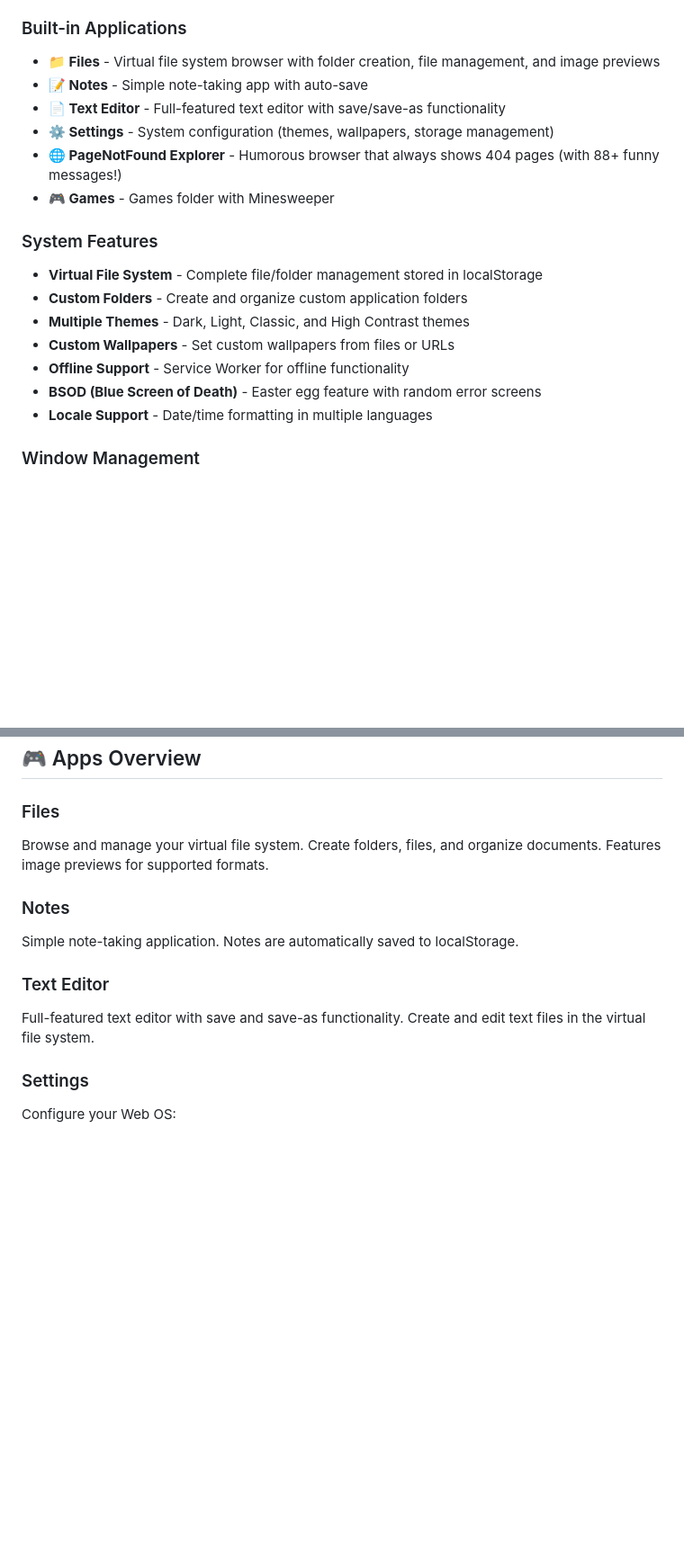
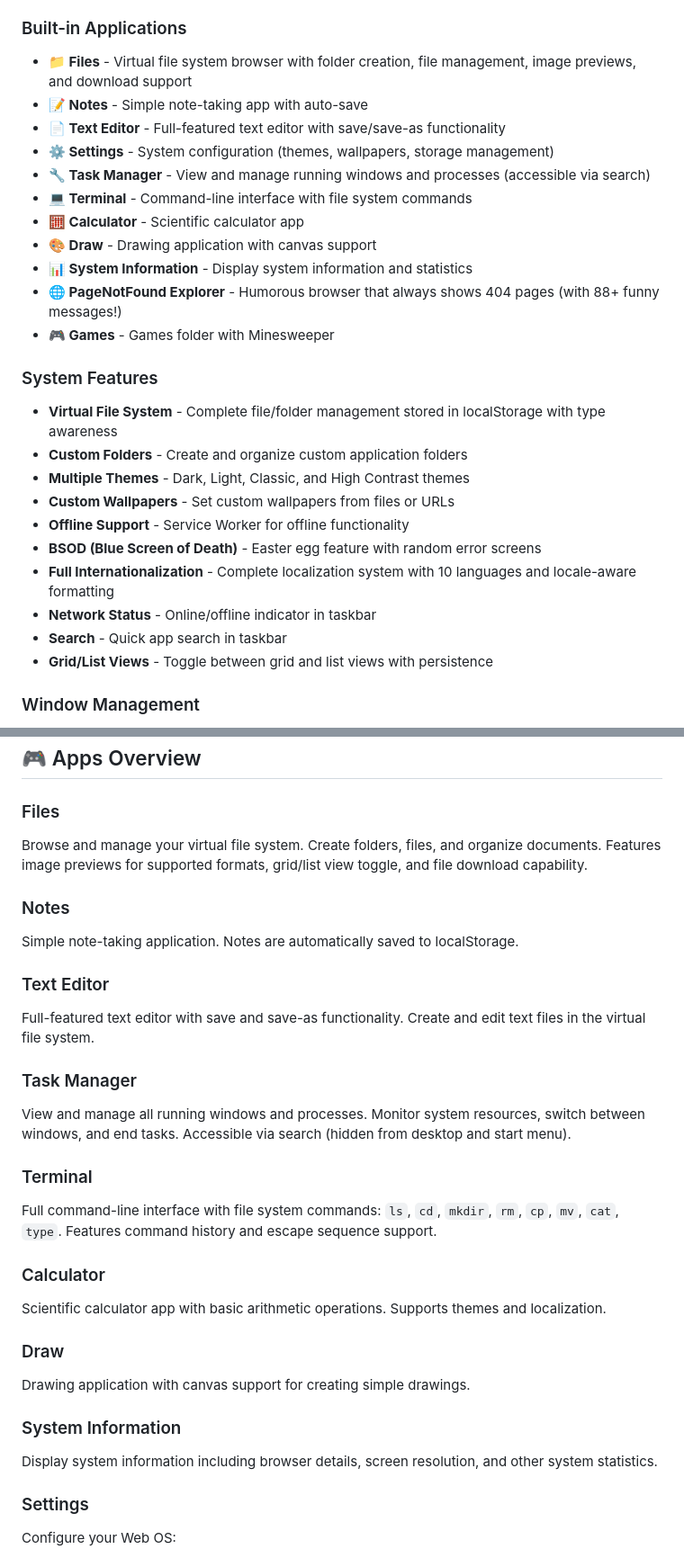
Before and after one commit to AlecKotovichSAM/vibe-web-os, a Markdown page: README.md, 2 parts joined by grey strips. Shown at 90% size. GitHub-like rendering; blank space fills up the shorter version.

```diff
--- a/README.md
+++ b/README.md
@@ -15,21 +15,29 @@ A browser-based operating system built with pure HTML, CSS, and JavaScript. Feat
 - **Clock & Date** display with locale-aware formatting
 
 ### Built-in Applications
-- **📁 Files** - Virtual file system browser with folder creation, file management, and image previews
+- **📁 Files** - Virtual file system browser with folder creation, file management, image previews, and download support
 - **📝 Notes** - Simple note-taking app with auto-save
 - **📄 Text Editor** - Full-featured text editor with save/save-as functionality
 - **⚙️ Settings** - System configuration (themes, wallpapers, storage management)
+- **🔧 Task Manager** - View and manage running windows and processes (accessible via search)
+- **💻 Terminal** - Command-line interface with file system commands
+- **🧮 Calculator** - Scientific calculator app
+- **🎨 Draw** - Drawing application with canvas support
+- **📊 System Information** - Display system information and statistics
 - **🌐 PageNotFound Explorer** - Humorous browser that always shows 404 pages (with 88+ funny messages!)
 - **🎮 Games** - Games folder with Minesweeper
 
 ### System Features
-- **Virtual File System** - Complete file/folder management stored in localStorage
+- **Virtual File System** - Complete file/folder management stored in localStorage with type awareness
 - **Custom Folders** - Create and organize custom application folders
 - **Multiple Themes** - Dark, Light, Classic, and High Contrast themes
 - **Custom Wallpapers** - Set custom wallpapers from files or URLs
 - **Offline Support** - Service Worker for offline functionality
 - **BSOD (Blue Screen of Death)** - Easter egg feature with random error screens
-- **Locale Support** - Date/time formatting in multiple languages
+- **Full Internationalization** - Complete localization system with 10 languages and locale-aware formatting
+- **Network Status** - Online/offline indicator in taskbar
+- **Search** - Quick app search in taskbar
+- **Grid/List Views** - Toggle between grid and list views with persistence
 
 ### Window Management
 - Drag windows by titlebar
@@ -112,13 +120,28 @@ The system supports 10 languages with locale-aware date/time formatting:
 ## 🎮 Apps Overview
 
 ### Files
-Browse and manage your virtual file system. Create folders, files, and organize documents. Features image previews for supported formats.
+Browse and manage your virtual file system. Create folders, files, and organize documents. Features image previews for supported formats, grid/list view toggle, and file download capability.
 
 ### Notes
 Simple note-taking application. Notes are automatically saved to localStorage.
 
 ### Text Editor
 Full-featured text editor with save and save-as functionality. Create and edit text files in the virtual file system.
+
+### Task Manager
+View and manage all running windows and processes. Monitor system resources, switch between windows, and end tasks. Accessible via search (hidden from desktop and start menu).
+
+### Terminal
+Full command-line interface with file system commands: `ls`, `cd`, `mkdir`, `rm`, `cp`, `mv`, `cat`, `type`. Features command history and escape sequence support.
+
+### Calculator
+Scientific calculator app with basic arithmetic operations. Supports themes and localization.
+
+### Draw
+Drawing application with canvas support for creating simple drawings.
+
+### System Information
+Display system information including browser details, screen resolution, and other system statistics.
 
 ### Settings
 Configure your Web OS:
```
Also changed, not shown: other parts of README.md (+31 -1 lines), CHANGELOG.md (added, +86 -0 lines).
